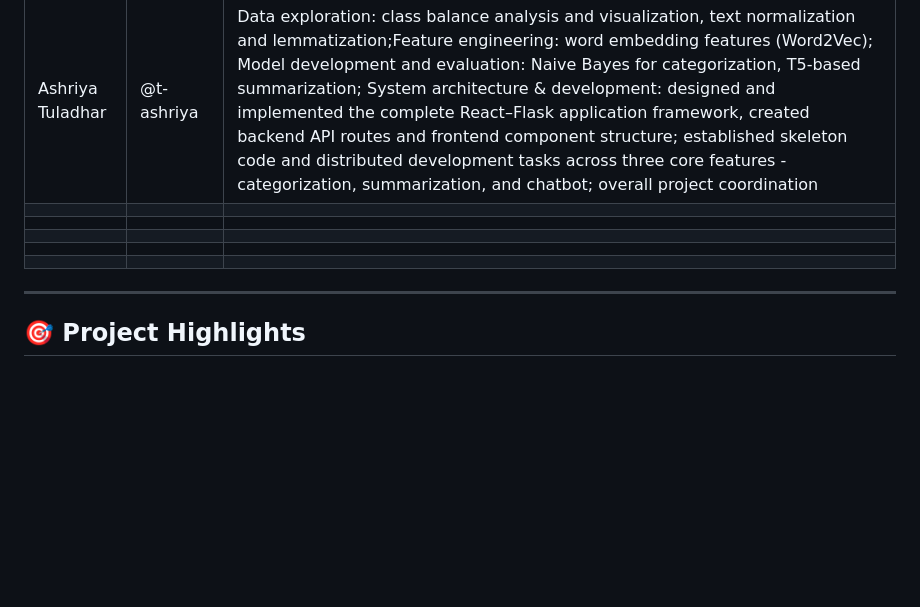
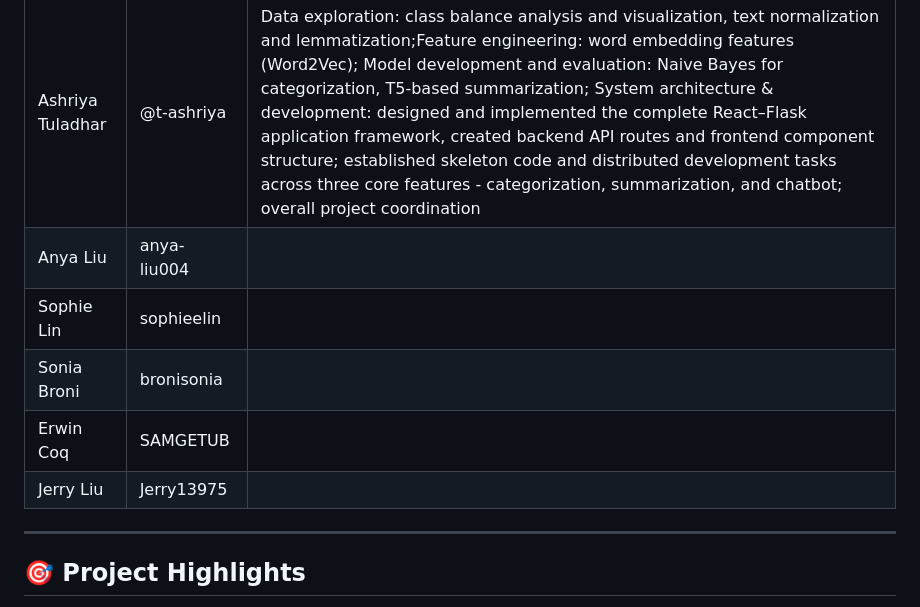
Before and after one commit to BTTAI-News-AI-Agent/News-AI-Agent, a Markdown page: README.md, the part around the change. Drawn GitHub-style; blank space fills up the shorter version.

Commit message:
Update contributors list in README
Added contributors Anya Liu, Sophie Lin, Sonia Broni, Erwin Coq, and Jerry Liu to the README.

```diff
--- a/README.md
+++ b/README.md
@@ -9,12 +9,11 @@
 | Name             | GitHub Handle | Contribution                                                             |
 |------------------|---------------|--------------------------------------------------------------------------|
 | Ashriya Tuladhar   | @t-ashriya | Data exploration: class balance analysis and visualization, text normalization and lemmatization;Feature engineering: word embedding features (Word2Vec); Model development and evaluation: Naive Bayes for categorization, T5-based summarization; System architecture & development: designed and implemented the complete React–Flask application framework, created backend API routes and frontend component structure; established skeleton code and distributed development tasks across three core features - categorization, summarization, and chatbot; overall project coordination |
-|   |     |  |
-|   |     |  |
-|   |     |  |
-|   |     |  |
-|   |     |  |
-
+|  Anya Liu  |  anya-liu004   |  |
+| Sophie Lin  |    sophieelin |  |
+| Sonia Broni  |   bronisonia  |  |
+| Erwin Coq   |   SAMGETUB   |  |
+| Jerry Liu  |   Jerry13975  |  |
 
 ---
 
```
